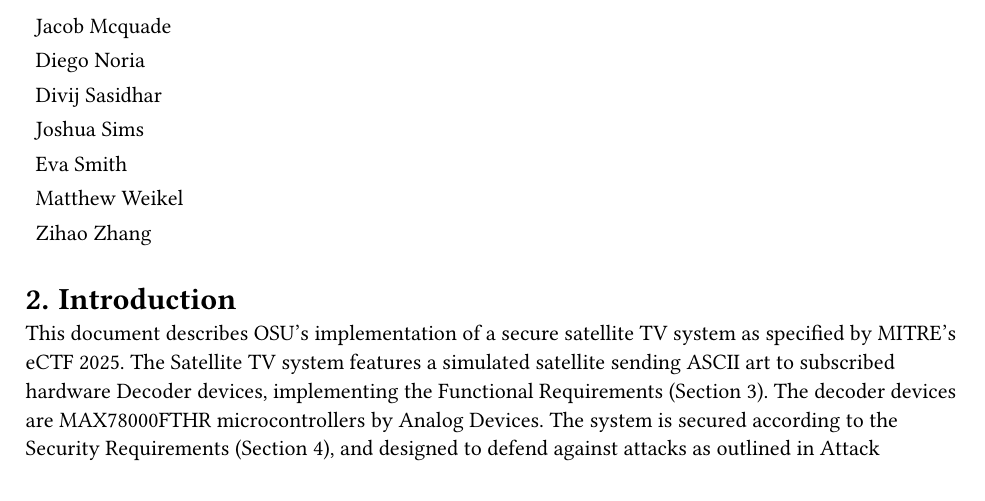
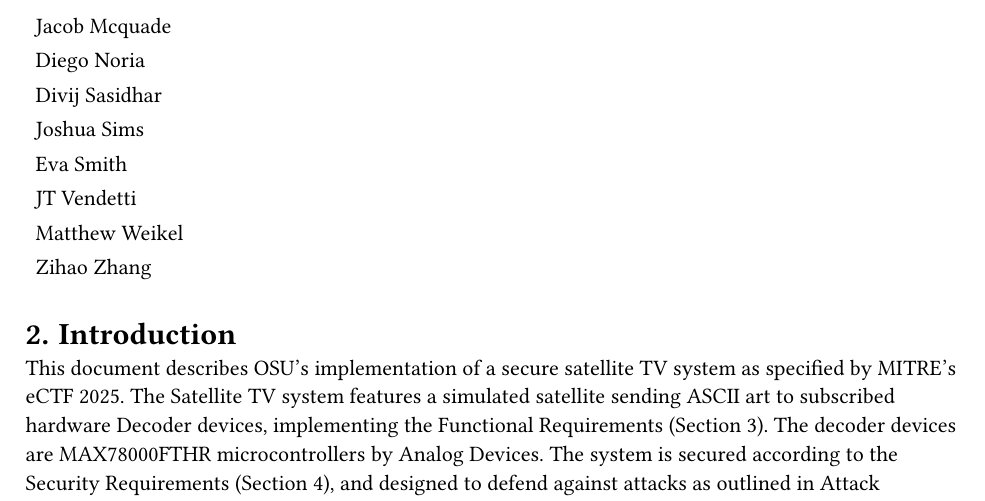
Before and after one commit to OSU-embedded-security-club/ectf-osu-2025, a Typst document (docs/design.typ): part of page 2 of 11, cut so that both start at the same text. The pictures show the PDF file docs/design.pdf that the author committed with the source.

Commit message:
update docs

```diff
--- a/docs/design.typ
+++ b/docs/design.typ
@@ -56,6 +56,7 @@
   [Divij Sasidhar], [],
   [Joshua Sims], [],
   [Eva Smith], [],
+  [JT Vendetti], [],
   [Matthew Weikel], [],
   [Zihao Zhang], [],
 )
```
Also changed, not shown: docs/design.pdf, docs/pages/page-2.svg.
